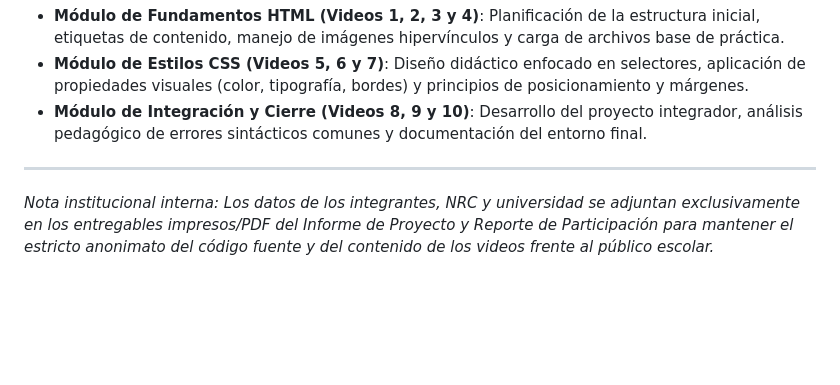
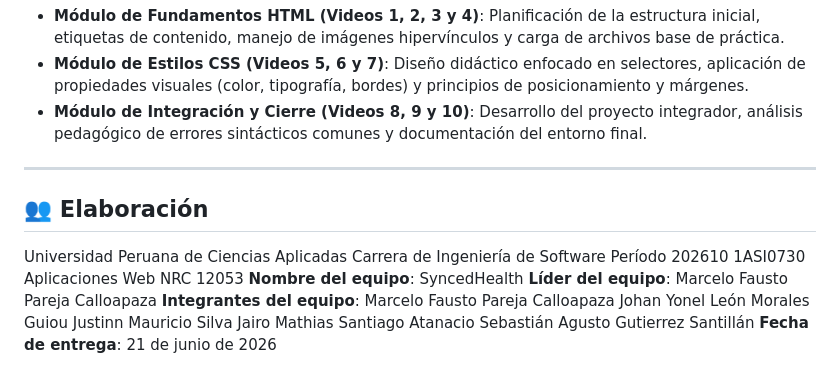
Before and after one commit to upc-pre-202610-1asi0730-12053-syncedh/webdev-course-syncedhealth, a Markdown page: README.md, the part around the change. GitHub-like rendering; blank space fills up the shorter version.

```diff
--- a/README.md
+++ b/README.md
@@ -89,4 +89,19 @@ El curso fue desarrollado de forma equitativa y colaborativa mediante la distrib
 * **Módulo de Integración y Cierre (Videos 8, 9 y 10)**: Desarrollo del proyecto integrador, análisis pedagógico de errores sintácticos comunes y documentación del entorno final.
 
 ---
-*Nota institucional interna: Los datos de los integrantes, NRC y universidad se adjuntan exclusivamente en los entregables impresos/PDF del Informe de Proyecto y Reporte de Participación para mantener el estricto anonimato del código fuente y del contenido de los videos frente al público escolar.*
+
+## 👥 Elaboración
+Universidad Peruana de Ciencias Aplicadas
+Carrera de Ingeniería de Software
+Período 202610
+1ASI0730 Aplicaciones Web
+NRC 12053
+**Nombre del equipo**: SyncedHealth
+**Líder del equipo**: Marcelo Fausto Pareja Calloapaza
+**Integrantes del equipo**:
+Marcelo Fausto Pareja Calloapaza
+Johan Yonel León Morales
+Guiou Justinn Mauricio Silva
+Jairo Mathias Santiago Atanacio
+Sebastián Agusto Gutierrez Santillán
+**Fecha de entrega**: 21 de junio de 2026
```
